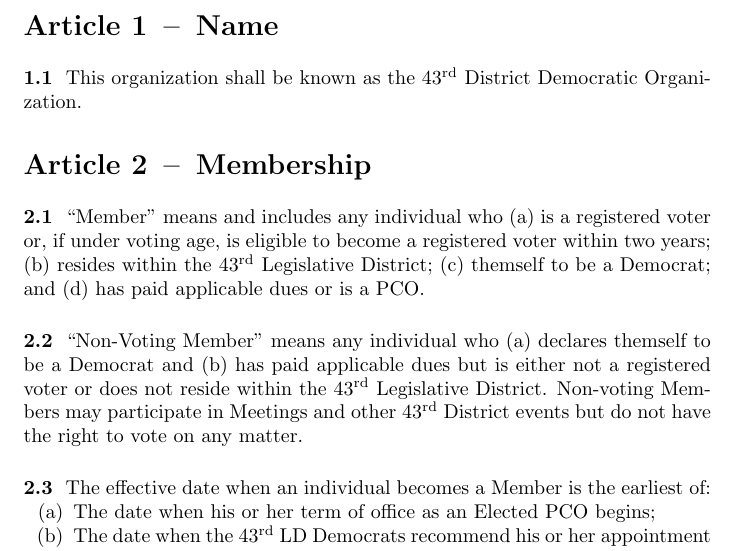
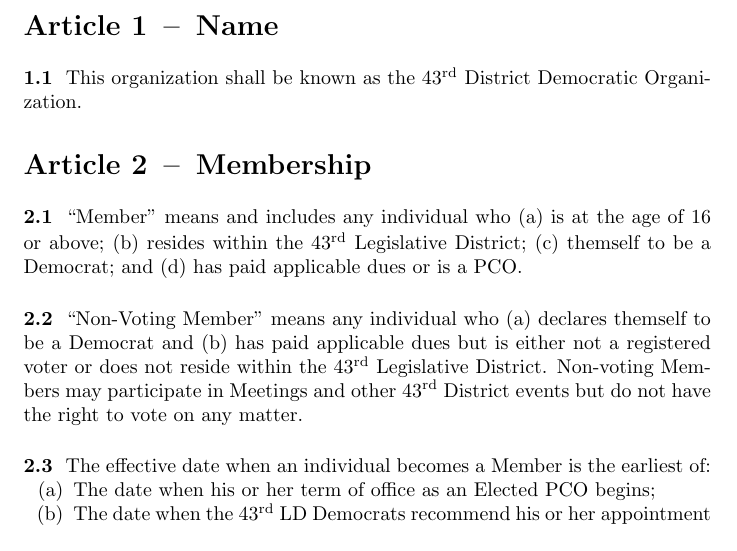
Before and after one commit to wa-43rd-dems/bylaws, a LaTeX paper (bylaws/document.tex, which reads bylaws/content.tex): part of page 2 of 14, cut so that both start at the same text. Compiled offline with pdfLaTeX.

Commit message:
remove registered voter requirement
Encouraging members to be registered to vote is a great goal, but this rule is unlikely to be a very effective way to accomplish that, as well as further disenfranchising people who are not eligible to vote.

```diff
--- a/bylaws/content.tex
+++ b/bylaws/content.tex
@@ -10,7 +10,7 @@ This organization shall be known as the \fortythird{} District Democratic Organi
 \subsection{} \label{member}
 “Member” means and includes any individual who
 \begin{inlinealphalist}
-    \item is a registered voter or, if under voting age, is eligible to become a registered voter within two years;
+    \item is at the age of 16 or above;
     \item resides within the \fortythird{} Legislative District;
     \item themself to be a Democrat; and
     \item has paid applicable dues or is a PCO.
```
